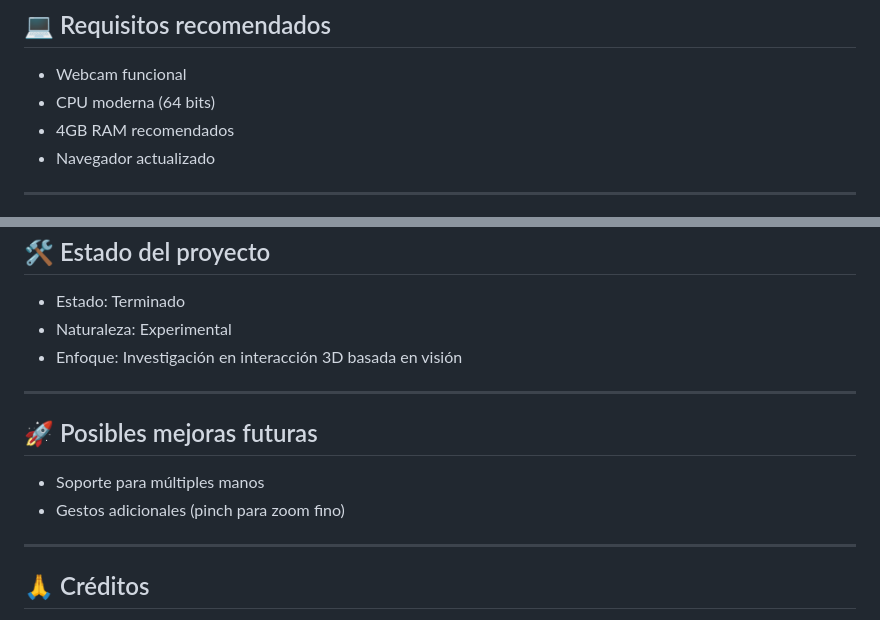
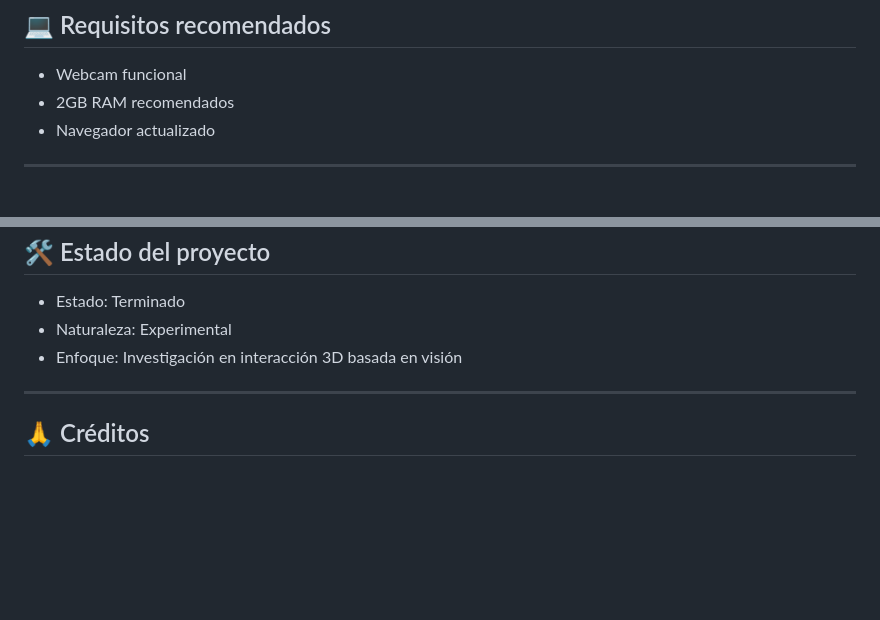
Before and after one commit to AngelDev2343/Bio3D, a Markdown page: README.md, 2 parts joined by grey strips. Rendered like a GitHub page; blank space fills up the shorter version.

Commit message:
Actualizar README.md

```diff
--- a/README.md
+++ b/README.md
@@ -170,8 +170,7 @@ parcial.
 ## 💻 Requisitos recomendados
 
 -   Webcam funcional
--   CPU moderna (64 bits)
--   4GB RAM recomendados
+-   2GB RAM recomendados
 -   Navegador actualizado
 
 ------------------------------------------------------------------------
@@ -196,13 +195,6 @@ Navegadores recomendados:
 
 ------------------------------------------------------------------------
 
-## 🚀 Posibles mejoras futuras
-
--   Soporte para múltiples manos
--   Gestos adicionales (pinch para zoom fino)
-
-------------------------------------------------------------------------
-
 ## 🙏 Créditos
 
 -   **Three.js** --- Renderizado 3D
```
